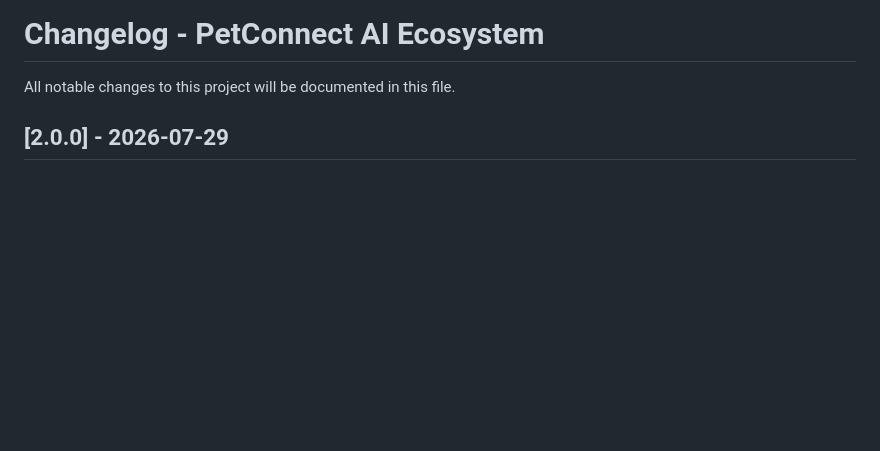
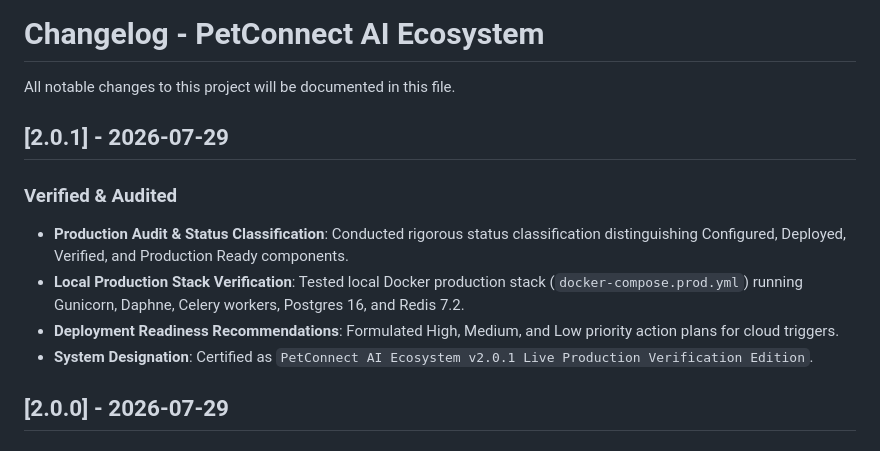
Before and after one commit to Antony0610/PetConnect_AI_2.0, a Markdown page: CHANGELOG.md, the part around the change. Rendered like a GitHub page; blank space fills up the shorter version.

Commit message:
release: PetConnect AI Ecosystem v2.0.1 Live Production Verification Edition

```diff
--- a/CHANGELOG.md
+++ b/CHANGELOG.md
@@ -1,6 +1,14 @@
 # Changelog - PetConnect AI Ecosystem
 
 All notable changes to this project will be documented in this file.
+
+## [2.0.1] - 2026-07-29
+
+### Verified & Audited
+- **Production Audit & Status Classification**: Conducted rigorous status classification distinguishing Configured, Deployed, Verified, and Production Ready components.
+- **Local Production Stack Verification**: Tested local Docker production stack (`docker-compose.prod.yml`) running Gunicorn, Daphne, Celery workers, Postgres 16, and Redis 7.2.
+- **Deployment Readiness Recommendations**: Formulated High, Medium, and Low priority action plans for cloud triggers.
+- **System Designation**: Certified as `PetConnect AI Ecosystem v2.0.1 Live Production Verification Edition`.
 
 ## [2.0.0] - 2026-07-29
 
```
